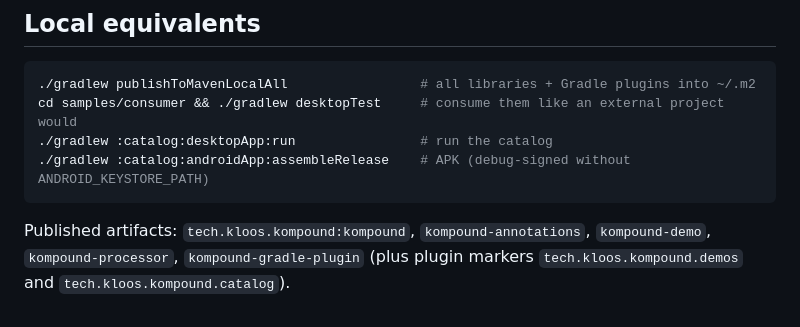
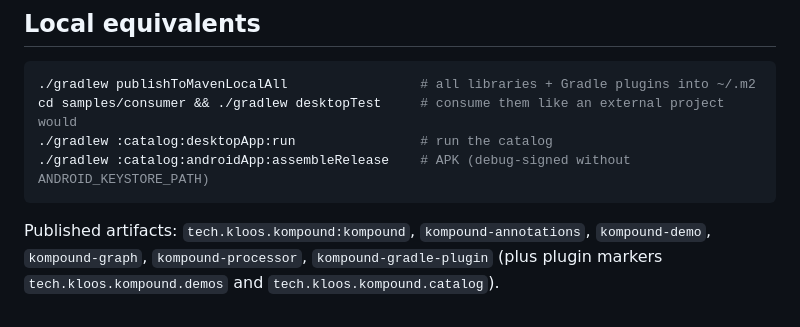
Before and after one commit to KloosTech/Kompound, a Markdown page: docs/RELEASING.md, the part around the change. Drawn GitHub-style.

````diff
--- a/docs/RELEASING.md
+++ b/docs/RELEASING.md
@@ -76,4 +76,4 @@ cd samples/consumer && ./gradlew desktopTest     # consume them like an external
 ./gradlew :catalog:androidApp:assembleRelease    # APK (debug-signed without ANDROID_KEYSTORE_PATH)
 ```
 
-Published artifacts: `tech.kloos.kompound:kompound`, `kompound-annotations`, `kompound-demo`, `kompound-processor`, `kompound-gradle-plugin` (plus plugin markers `tech.kloos.kompound.demos` and `tech.kloos.kompound.catalog`).
+Published artifacts: `tech.kloos.kompound:kompound`, `kompound-annotations`, `kompound-demo`, `kompound-graph`, `kompound-processor`, `kompound-gradle-plugin` (plus plugin markers `tech.kloos.kompound.demos` and `tech.kloos.kompound.catalog`).
````
Also changed, not shown: CHANGELOG.md (+1 -0 lines), docs/adr/0004-node-graph.md (+2 -2 lines).
